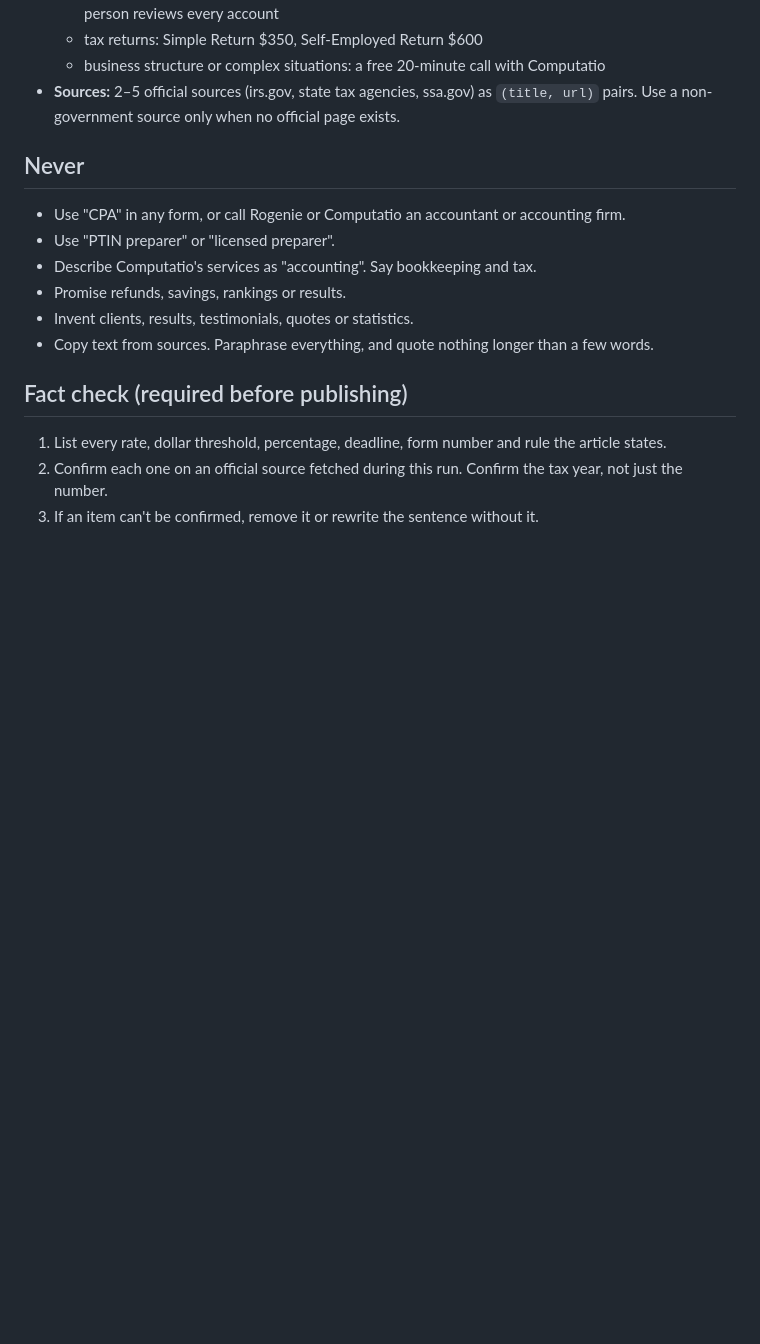
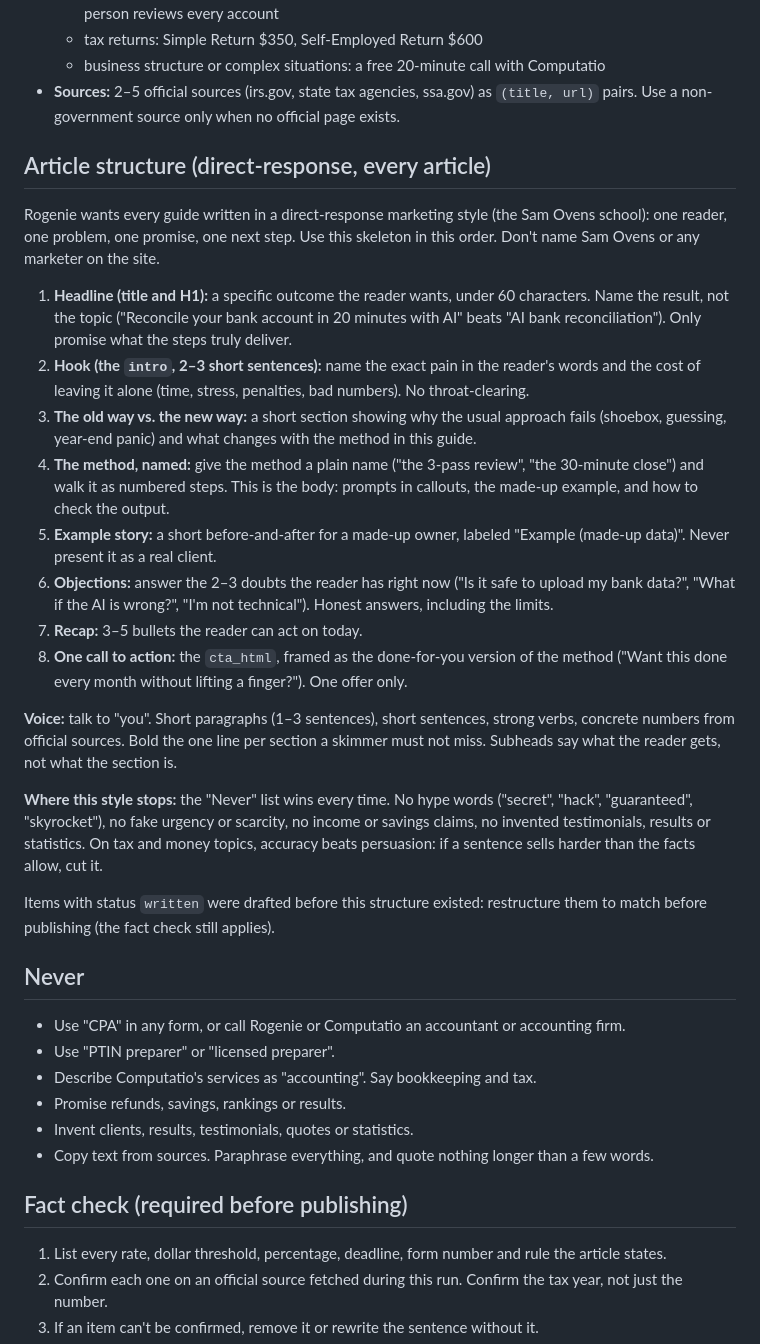
Before and after one commit to rogenie/bookbyte-site, a Markdown page: _src/PUBLISHING.md, the part around the change. Rendered like a GitHub page; blank space fills up the shorter version.

Commit message:
Runbook: direct-response article structure for every guide

```diff
--- a/_src/PUBLISHING.md
+++ b/_src/PUBLISHING.md
@@ -36,6 +36,25 @@ If anything stops the run before a due guide is live (a fetch or push is refused
   - tax returns: Simple Return $350, Self-Employed Return $600
   - business structure or complex situations: a free 20-minute call with Computatio
 - **Sources:** 2–5 official sources (irs.gov, state tax agencies, ssa.gov) as `(title, url)` pairs. Use a non-government source only when no official page exists.
+
+## Article structure (direct-response, every article)
+
+Rogenie wants every guide written in a direct-response marketing style (the Sam Ovens school): one reader, one problem, one promise, one next step. Use this skeleton in this order. Don't name Sam Ovens or any marketer on the site.
+
+1. **Headline (title and H1):** a specific outcome the reader wants, under 60 characters. Name the result, not the topic ("Reconcile your bank account in 20 minutes with AI" beats "AI bank reconciliation"). Only promise what the steps truly deliver.
+2. **Hook (the `intro`, 2–3 short sentences):** name the exact pain in the reader's words and the cost of leaving it alone (time, stress, penalties, bad numbers). No throat-clearing.
+3. **The old way vs. the new way:** a short section showing why the usual approach fails (shoebox, guessing, year-end panic) and what changes with the method in this guide.
+4. **The method, named:** give the method a plain name ("the 3-pass review", "the 30-minute close") and walk it as numbered steps. This is the body: prompts in callouts, the made-up example, and how to check the output.
+5. **Example story:** a short before-and-after for a made-up owner, labeled "Example (made-up data)". Never present it as a real client.
+6. **Objections:** answer the 2–3 doubts the reader has right now ("Is it safe to upload my bank data?", "What if the AI is wrong?", "I'm not technical"). Honest answers, including the limits.
+7. **Recap:** 3–5 bullets the reader can act on today.
+8. **One call to action:** the `cta_html`, framed as the done-for-you version of the method ("Want this done every month without lifting a finger?"). One offer only.
+
+**Voice:** talk to "you". Short paragraphs (1–3 sentences), short sentences, strong verbs, concrete numbers from official sources. Bold the one line per section a skimmer must not miss. Subheads say what the reader gets, not what the section is.
+
+**Where this style stops:** the "Never" list wins every time. No hype words ("secret", "hack", "guaranteed", "skyrocket"), no fake urgency or scarcity, no income or savings claims, no invented testimonials, results or statistics. On tax and money topics, accuracy beats persuasion: if a sentence sells harder than the facts allow, cut it.
+
+Items with status `written` were drafted before this structure existed: restructure them to match before publishing (the fact check still applies).
 
 ## Never
 
```
